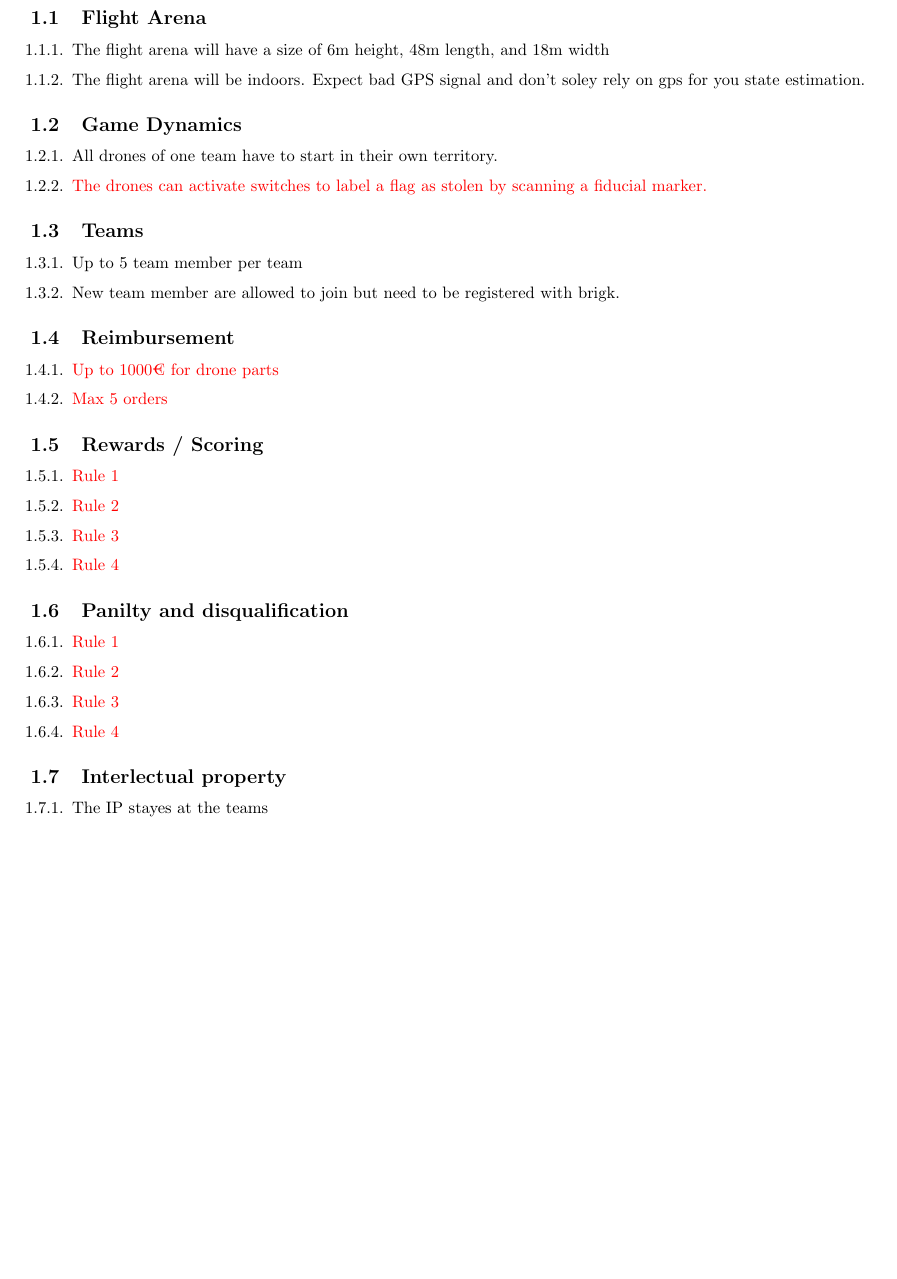
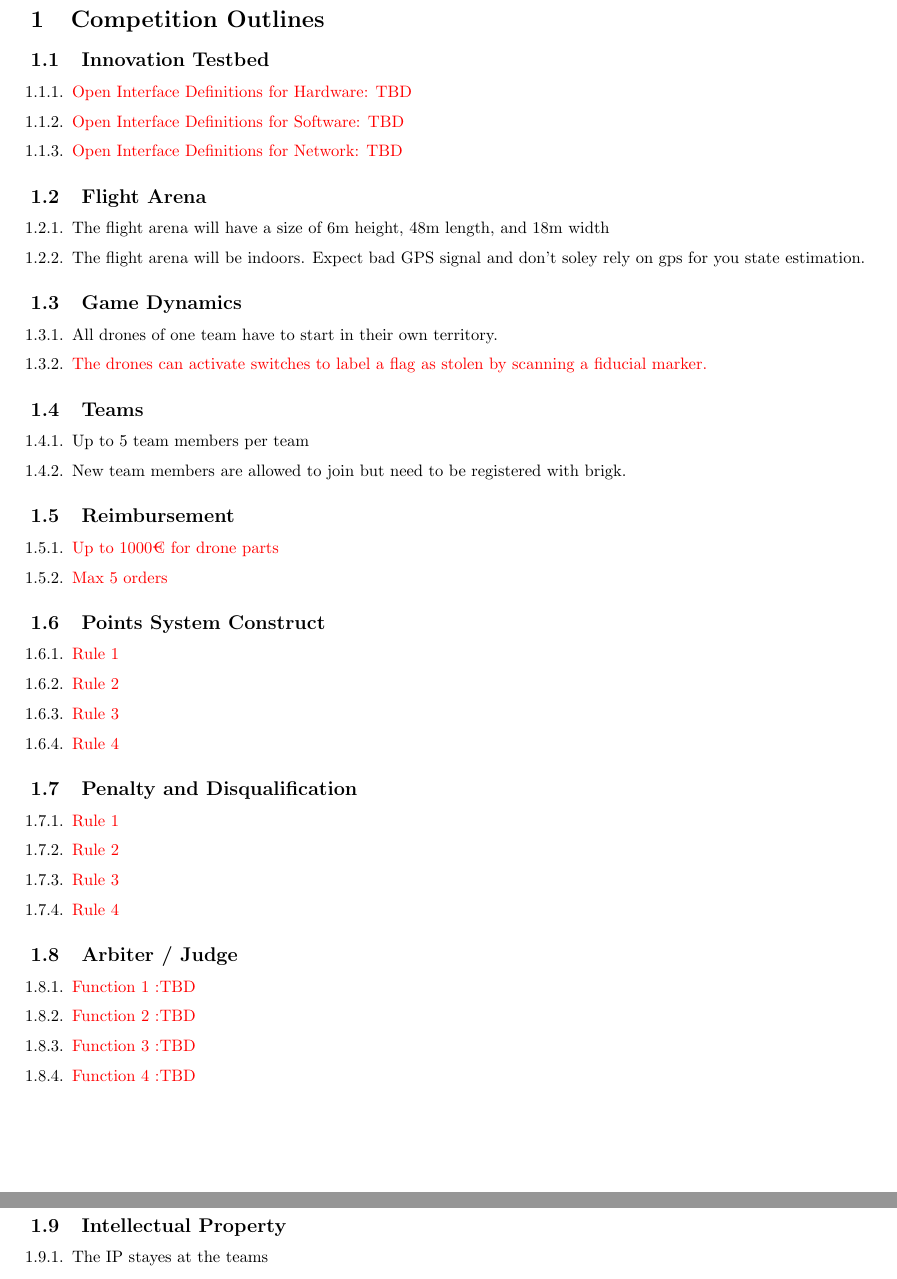
Before and after one commit to brigkAIR/SwarmDroneChallenge, a LaTeX document (sdc_regulations.tex, which reads pages/competition_outline.tex): part of page 6 of 7 before the commit and two parts of pages 6 and 7 of 8 after it, the two joined at a grey line, cut at the place of the change, the shorter picture padded with empty space. Compiled offline with pdfLaTeX.

Commit message:
Edited Competition Outlines section: Added topics InnovationTestbed, Arbiter

```diff
--- a/pages/competition_outline.tex
+++ b/pages/competition_outline.tex
@@ -1,4 +1,12 @@
 \section{Competition Outlines}
+
+\subsection{Innovation Testbed}
+\begin{enumerate}
+	\item{\textcolor{red}{Open Interface Definitions for Hardware: TBD}}
+	\item{\textcolor{red}{Open Interface Definitions for Software: TBD}}
+	\item{\textcolor{red}{Open Interface Definitions for Network: TBD}}
+
+\end{enumerate}
 
 \subsection{Flight Arena}
 \begin{enumerate}
@@ -14,8 +22,8 @@
 
 \subsection{Teams}
 \begin{enumerate}
-	\item{Up to 5 team member per team}
-	\item{New team member are allowed to join but need to be registered with brigk.}
+	\item{Up to 5 team members per team}
+	\item{New team members are allowed to join but need to be registered with brigk.}
 \end{enumerate}
 
 \subsection{Reimbursement}
@@ -24,7 +32,7 @@
 	\item{\textcolor{red}{Max 5 orders}}
 \end{enumerate}
 
-\subsection{Rewards / Scoring}
+\subsection{Points System Construct}
 \begin{enumerate}
 	\item{\textcolor{red}{Rule 1}}
 	\item{\textcolor{red}{Rule 2}}
@@ -32,7 +40,7 @@
 	\item{\textcolor{red}{Rule 4}}
 \end{enumerate}
 
-\subsection{Panilty and disqualification}
+\subsection{Penalty and Disqualification}
 \begin{enumerate}
 	\item{\textcolor{red}{Rule 1}}
 	\item{\textcolor{red}{Rule 2}}
@@ -40,7 +48,15 @@
 	\item{\textcolor{red}{Rule 4}}
 \end{enumerate}
 
-\subsection{Interlectual property}
+\subsection{Arbiter / Judge}
+\begin{enumerate}
+	\item{\textcolor{red}{Function 1 :TBD}}
+	\item{\textcolor{red}{Function 2 :TBD}}
+	\item{\textcolor{red}{Function 3 :TBD}}
+	\item{\textcolor{red}{Function 4 :TBD}}
+\end{enumerate}
+
+\subsection{Intellectual Property}
 \begin{enumerate}
 	\item{The IP stayes at the teams}
 	\item{The teams are encouraged to open source their solutions}
```
Also changed, not shown: 1 other file.
